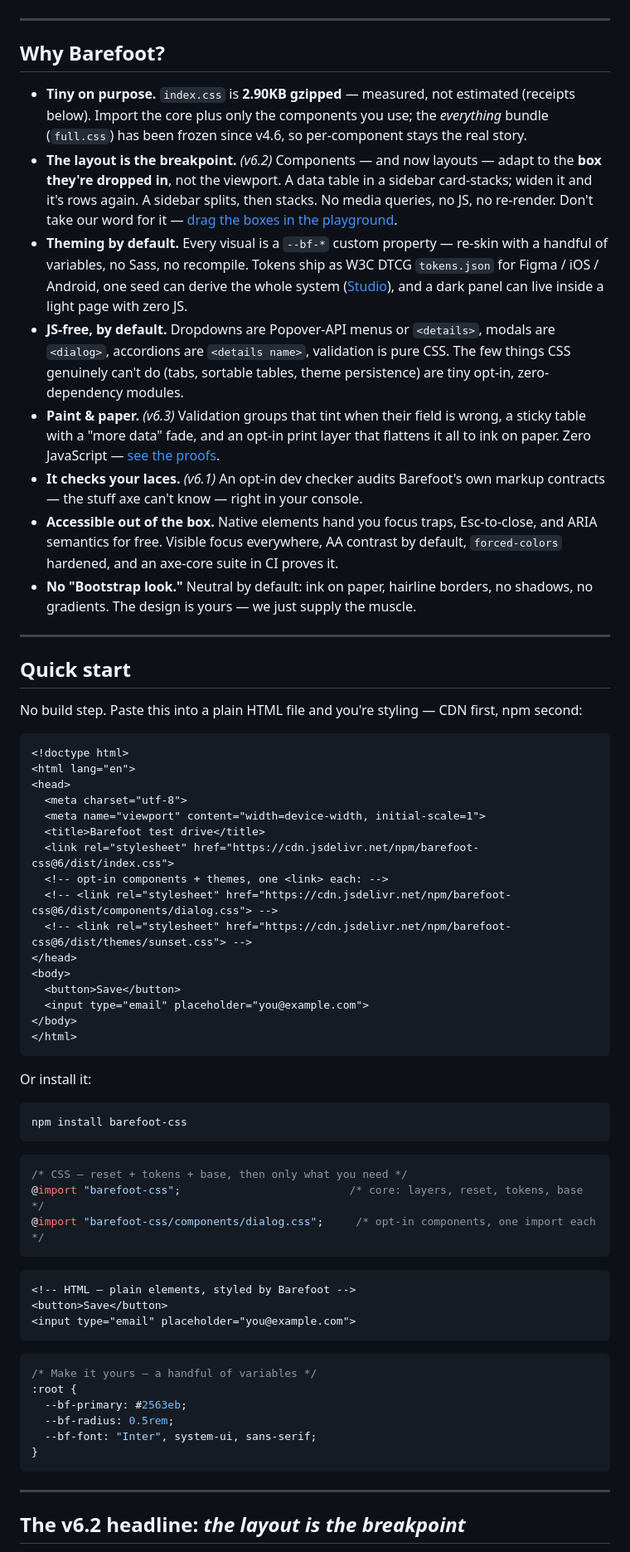
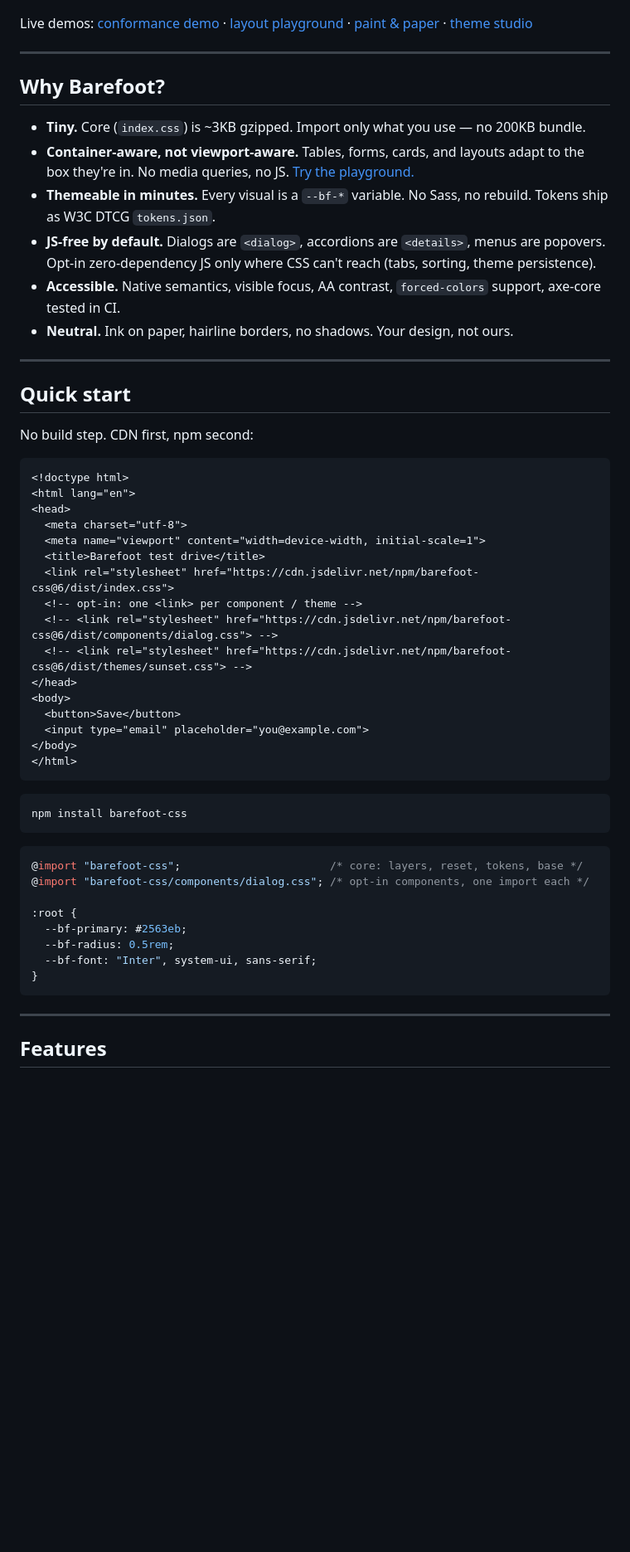
Before and after one commit to coffeetocoffee/barefoot-css, a Markdown page: README.md, the part around one of its changes. Shown at 83% size. GitHub-like rendering; blank space fills up the shorter version.

````diff
--- a/README.md
+++ b/README.md
@@ -9,24 +8,23 @@
 [![MIT license](https://img.shields.io/npm/l/barefoot-css)](LICENSE)
+
+Live demos: [conformance demo](https://coffeetocoffee.github.io/barefoot-css/demo/) · [layout playground](https://coffeetocoffee.github.io/barefoot-css/demo/playground.html) · [paint & paper](https://coffeetocoffee.github.io/barefoot-css/demo/paint-paper.html) · [theme studio](https://coffeetocoffee.github.io/barefoot-css/demo/studio.html)
 
 ---
 
 ## Why Barefoot?
 
-- **Tiny on purpose.** `index.css` is **2.90KB gzipped** — measured, not estimated (receipts below). Import the core plus only the components you use; the *everything* bundle (`full.css`) has been frozen since v4.6, so per-component stays the real story.
-- **The layout is the breakpoint.** *(v6.2)* Components — and now layouts — adapt to the **box they're dropped in**, not the viewport. A data table in a sidebar card-stacks; widen it and it's rows again. A sidebar splits, then stacks. No media queries, no JS, no re-render. Don't take our word for it — [drag the boxes in the playground](https://coffeetocoffee.github.io/barefoot-css/demo/playground.html).
-- **Theming by default.** Every visual is a `--bf-*` custom property — re-skin with a handful of variables, no Sass, no recompile. Tokens ship as W3C DTCG `tokens.json` for Figma / iOS / Android, one seed can derive the whole system ([Studio](https://coffeetocoffee.github.io/barefoot-css/demo/studio.html)), and a dark panel can live inside a light page with zero JS.
-- **JS-free, by default.** Dropdowns are Popover-API menus or `<details>`, modals are `<dialog>`, accordions are `<details name>`, validation is pure CSS. The few things CSS genuinely can't do (tabs, sortable tables, theme persistence) are tiny opt-in, zero-dependency modules.
-- **Paint & paper.** *(v6.3)* Validation groups that tint when their field is wrong, a sticky table with a "more data" fade, and an opt-in print layer that flattens it all to ink on paper. Zero JavaScript — [see the proofs](https://coffeetocoffee.github.io/barefoot-css/demo/paint-paper.html).
-- **It checks your laces.** *(v6.1)* An opt-in dev checker audits Barefoot's own markup contracts — the stuff axe can't know — right in your console.
-- **Accessible out of the box.** Native elements hand you focus traps, Esc-to-close, and ARIA semantics for free. Visible focus everywhere, AA contrast by default, `forced-colors` hardened, and an axe-core suite in CI proves it.
-- **No "Bootstrap look."** Neutral by default: ink on paper, hairline borders, no shadows, no gradients. The design is yours — we just supply the muscle.
+- **Tiny.** Core (`index.css`) is ~3KB gzipped. Import only what you use — no 200KB bundle.
+- **Container-aware, not viewport-aware.** Tables, forms, cards, and layouts adapt to the box they're in. No media queries, no JS. [Try the playground.](https://coffeetocoffee.github.io/barefoot-css/demo/playground.html)
+- **Themeable in minutes.** Every visual is a `--bf-*` variable. No Sass, no rebuild. Tokens ship as W3C DTCG `tokens.json`.
+- **JS-free by default.** Dialogs are `<dialog>`, accordions are `<details>`, menus are popovers. Opt-in zero-dependency JS only where CSS can't reach (tabs, sorting, theme persistence).
+- **Accessible.** Native semantics, visible focus, AA contrast, `forced-colors` support, axe-core tested in CI.
+- **Neutral.** Ink on paper, hairline borders, no shadows. Your design, not ours.
 
 ---
 
 ## Quick start
 
-No build step. Paste this into a plain HTML file and you're styling —
-CDN first, npm second:
+No build step. CDN first, npm second:
 
 ```html
 <!doctype html>
@@ -36,7 +34,7 @@ CDN first, npm second:
   <meta name="viewport" content="width=device-width, initial-scale=1">
   <title>Barefoot test drive</title>
   <link rel="stylesheet" href="https://cdn.jsdelivr.net/npm/barefoot-css@6/dist/index.css">
-  <!-- opt-in components + themes, one <link> each: -->
+  <!-- opt-in: one <link> per component / theme -->
   <!-- <link rel="stylesheet" href="https://cdn.jsdelivr.net/npm/barefoot-css@6/dist/components/dialog.css"> -->
   <!-- <link rel="stylesheet" href="https://cdn.jsdelivr.net/npm/barefoot-css@6/dist/themes/sunset.css"> -->
 </head>
@@ -47,26 +45,14 @@ CDN first, npm second:
 </html>
 ```
 
-Or install it:
-
 ```bash
 npm install barefoot-css
 ```
 
 ```css
-/* CSS — reset + tokens + base, then only what you need */
-@import "barefoot-css";                          /* core: layers, reset, tokens, base */
-@import "barefoot-css/components/dialog.css";     /* opt-in components, one import each */
-```
+@import "barefoot-css";                       /* core: layers, reset, tokens, base */
+@import "barefoot-css/components/dialog.css"; /* opt-in components, one import each */
 
-```html
-<!-- HTML — plain elements, styled by Barefoot -->
-<button>Save</button>
-<input type="email" placeholder="you@example.com">
-```
-
-```css
-/* Make it yours — a handful of variables */
 :root {
   --bf-primary: #2563eb;
   --bf-radius: 0.5rem;
@@ -76,5 +62,5 @@ npm install barefoot-css
 
 ---
 
-## The v6.2 headline: *the layout is the breakpoint*
+## Features
 
````
Also changed, not shown: other parts of README.md (+42 -80 lines).
